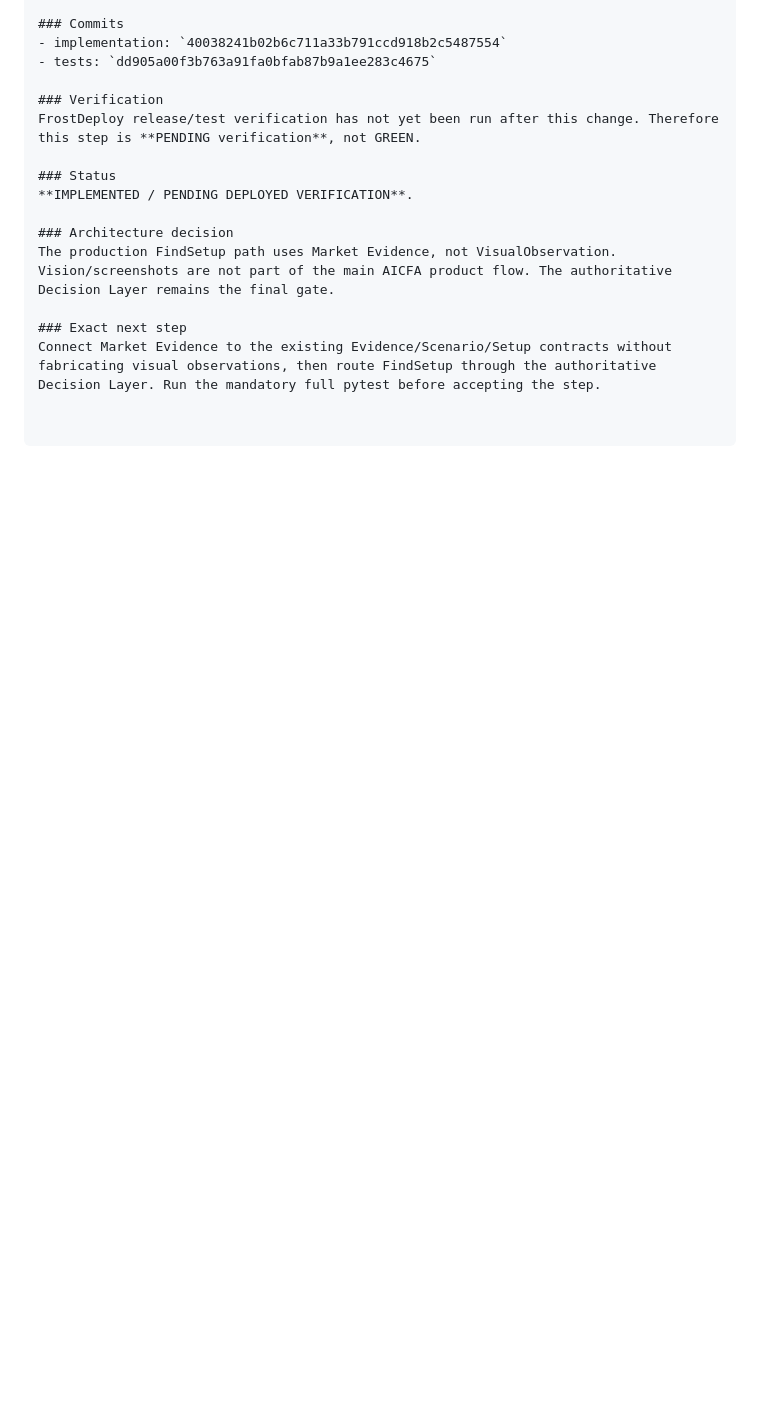
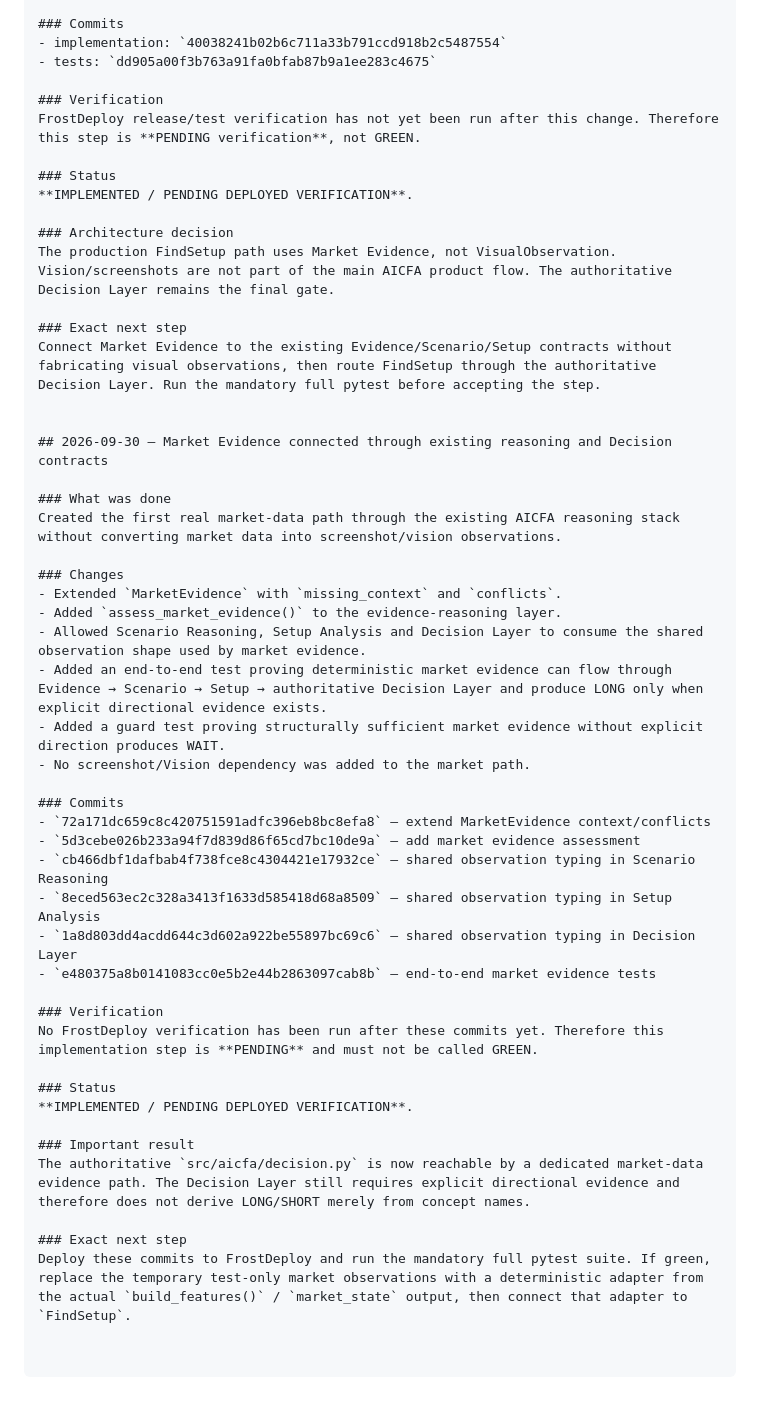
Before and after one commit to nyxtryp/aicfa, a Markdown page: PROJECT_PLAN.md, the part around the change. GitHub-like rendering; blank space fills up the shorter version.

Commit message:
Record Market Evidence decision-path implementation

```diff
--- a/PROJECT_PLAN.md
+++ b/PROJECT_PLAN.md
@@ -1026,3 +1026,37 @@ The production FindSetup path uses Market Evidence, not VisualObservation. Visio
 
 ### Exact next step
 Connect Market Evidence to the existing Evidence/Scenario/Setup contracts without fabricating visual observations, then route FindSetup through the authoritative Decision Layer. Run the mandatory full pytest before accepting the step.
+
+
+## 2026-09-30 — Market Evidence connected through existing reasoning and Decision contracts
+
+### What was done
+Created the first real market-data path through the existing AICFA reasoning stack without converting market data into screenshot/vision observations.
+
+### Changes
+- Extended `MarketEvidence` with `missing_context` and `conflicts`.
+- Added `assess_market_evidence()` to the evidence-reasoning layer.
+- Allowed Scenario Reasoning, Setup Analysis and Decision Layer to consume the shared observation shape used by market evidence.
+- Added an end-to-end test proving deterministic market evidence can flow through Evidence → Scenario → Setup → authoritative Decision Layer and produce LONG only when explicit directional evidence exists.
+- Added a guard test proving structurally sufficient market evidence without explicit direction produces WAIT.
+- No screenshot/Vision dependency was added to the market path.
+
+### Commits
+- `72a171dc659c8c420751591adfc396eb8bc8efa8` — extend MarketEvidence context/conflicts
+- `5d3cebe026b233a94f7d839d86f65cd7bc10de9a` — add market evidence assessment
+- `cb466dbf1dafbab4f738fce8c4304421e17932ce` — shared observation typing in Scenario Reasoning
+- `8eced563ec2c328a3413f1633d585418d68a8509` — shared observation typing in Setup Analysis
+- `1a8d803dd4acdd644c3d602a922be55897bc69c6` — shared observation typing in Decision Layer
+- `e480375a8b0141083cc0e5b2e44b2863097cab8b` — end-to-end market evidence tests
+
+### Verification
+No FrostDeploy verification has been run after these commits yet. Therefore this implementation step is **PENDING** and must not be called GREEN.
+
+### Status
+**IMPLEMENTED / PENDING DEPLOYED VERIFICATION**.
+
+### Important result
+The authoritative `src/aicfa/decision.py` is now reachable by a dedicated market-data evidence path. The Decision Layer still requires explicit directional evidence and therefore does not derive LONG/SHORT merely from concept names.
+
+### Exact next step
+Deploy these commits to FrostDeploy and run the mandatory full pytest suite. If green, replace the temporary test-only market observations with a deterministic adapter from the actual `build_features()` / `market_state` output, then connect that adapter to `FindSetup`.
```
